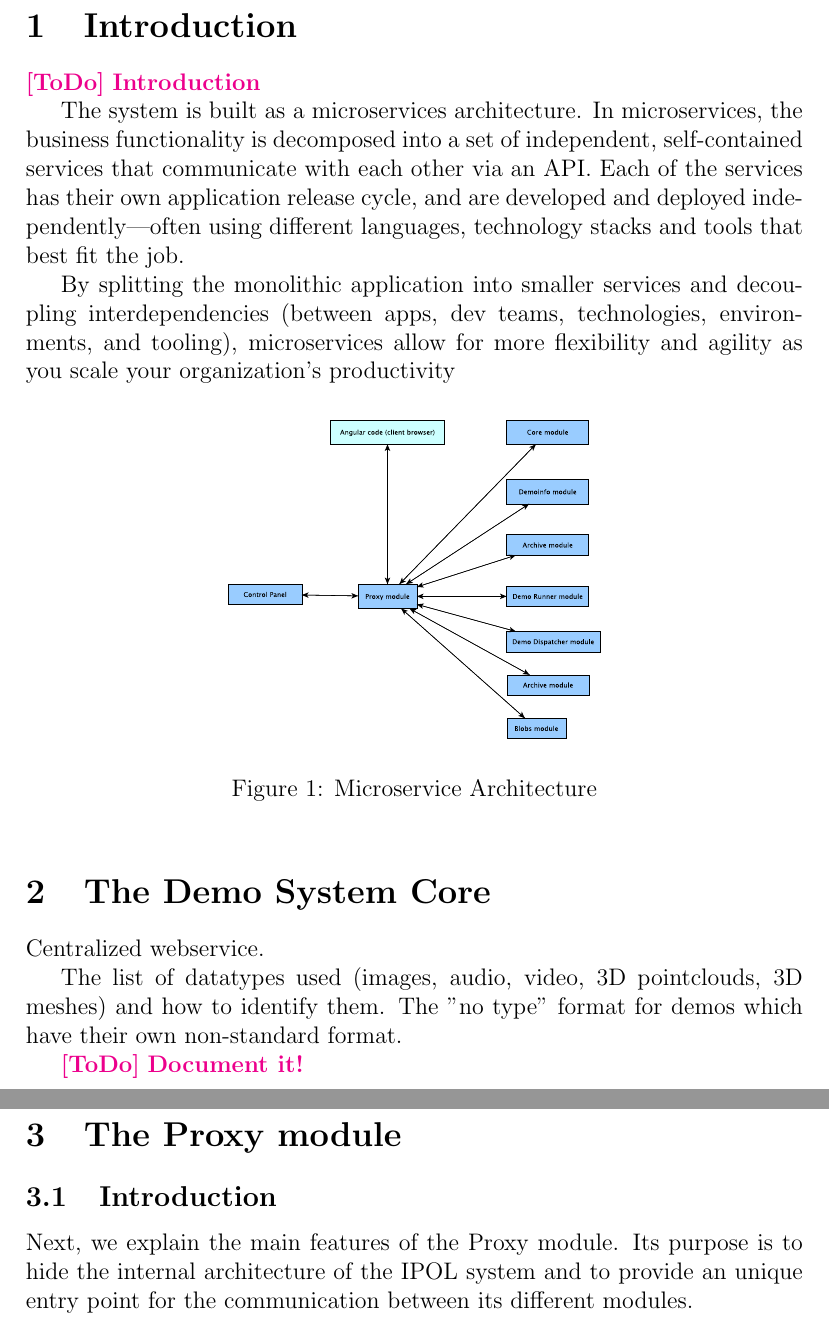
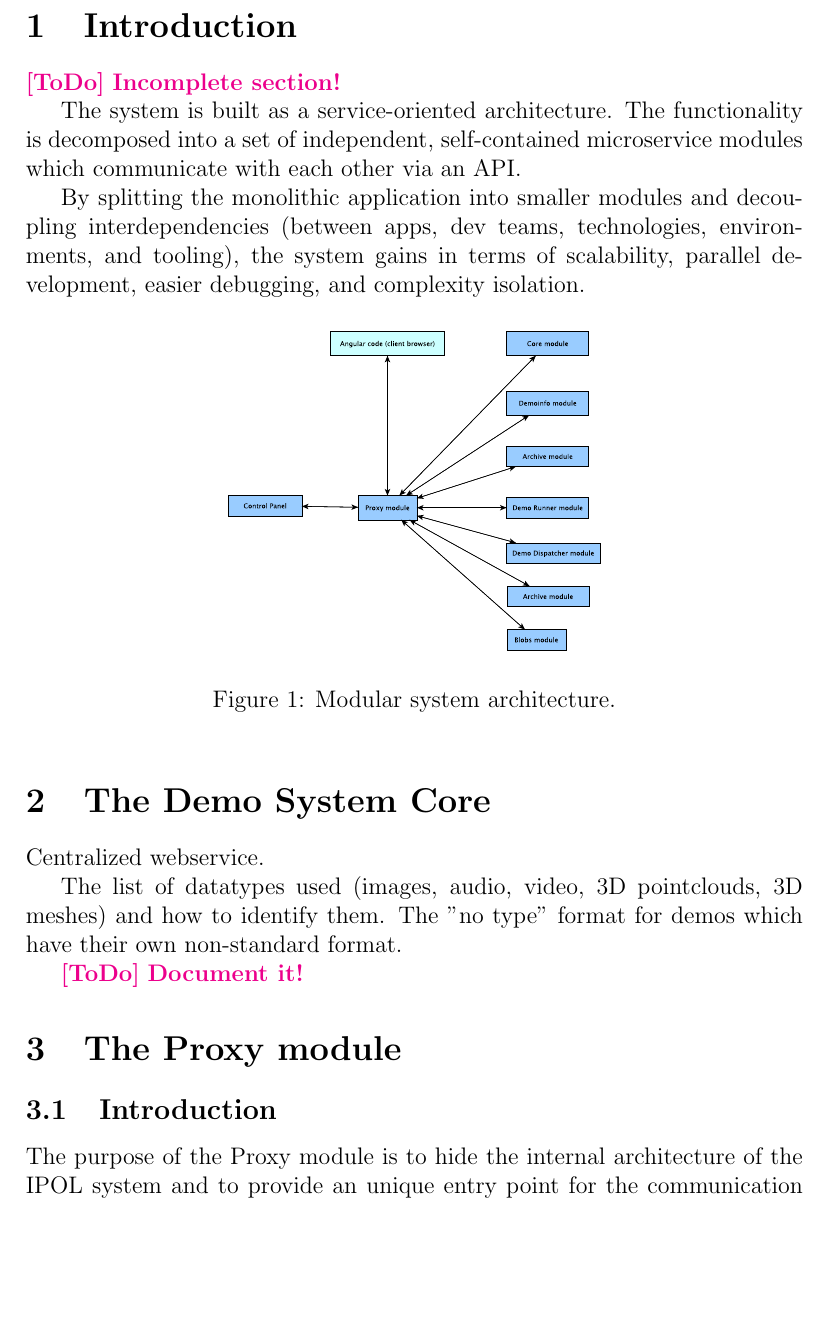
Before and after one commit to ipol-journal/ipolDevel, a LaTeX document (doc/ipol.tex, which reads doc/proxy/proxy.tex): two parts of pages 7 and 8 of 68 before the commit and part of page 7 of 68 after it, the two joined at a grey line, cut so that both start at the same text, the shorter picture padded with empty space. Compiled offline with pdfLaTeX.

Commit message:
[doc] minor edits. Moved the architecture schema out out proxy and moved to a dedicated architecture folder

```diff
--- a/doc/ipol.tex
+++ b/doc/ipol.tex
@@ -140,18 +140,18 @@ Nelson Monzón
 \newpage
 
 \section{Introduction}
-\ToDo{Introduction}
+\ToDo{Incomplete section!}
 
-The system is built as a microservices architecture.
-In microservices, the business functionality is decomposed into a set of independent, self-contained services that communicate with each other via an API. Each of the services has their own application release cycle, and are developed and deployed independently—often using different languages, technology stacks and tools that best fit the job.
+The system is built as a service-oriented architecture.
+The functionality is decomposed into a set of independent, self-contained microservice modules which communicate with each other via an API.
 
-By splitting the monolithic application into smaller services and decoupling interdependencies (between apps, dev teams, technologies, environments, and tooling), microservices allow for more flexibility and agility as you scale your organization’s productivity
+By splitting the monolithic application into smaller modules and decoupling interdependencies (between apps, dev teams, technologies, environments, and tooling), the system gains in terms of scalability, parallel development, easier debugging, and complexity isolation.
 
 \begin{figure}[!ht]
 \centering
-\includegraphics[width=0.5\columnwidth]{proxy/images/microservice_architecture_system.pdf}
-\caption{Microservice Architecture}
-\label{fi:microservice_architecture}
+\includegraphics[width=0.5\columnwidth]{architecture/images/architecture.pdf}
+\caption{Modular system architecture.}
+\label{fig:architecture}
 \end{figure}
 
 \section{The Demo System Core}
--- a/doc/proxy/proxy.tex
+++ b/doc/proxy/proxy.tex
@@ -4,7 +4,7 @@
 \label{sec:proxy_introduction}
 
 %~\cite{GoF}
-Next, we explain the main features of the Proxy module. Its purpose is to hide the internal architecture of the IPOL system and to provide an unique entry point for the communication between its different modules.
+The purpose of the Proxy module is to hide the internal architecture of the IPOL system and to provide an unique entry point for the communication between its different modules.
 
 This proxy simplifies problems, such as the strong dependency between the machines where the other modules are located. For instance, if we want to change the location of one of our IPOL modules, we only need to modify the information file used in the proxy. As consequence, the system does not need more modifications for a correct performance. Figure ~\ref{fi:proxy_example} shows an example of the idea behind the proxy module.
 
```
Also changed, not shown: doc/demo_info/demo_info.tex (+1 -1 lines), doc/architecture/images/architecture.pdf (renamed from doc/proxy/images/microservice_architecture_system.pdf).
